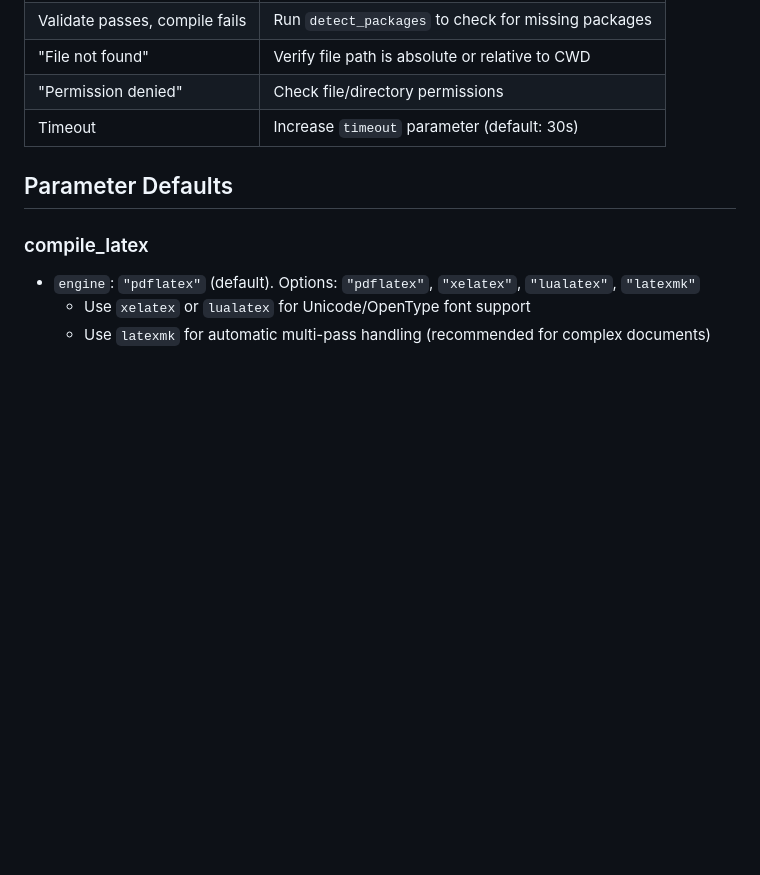
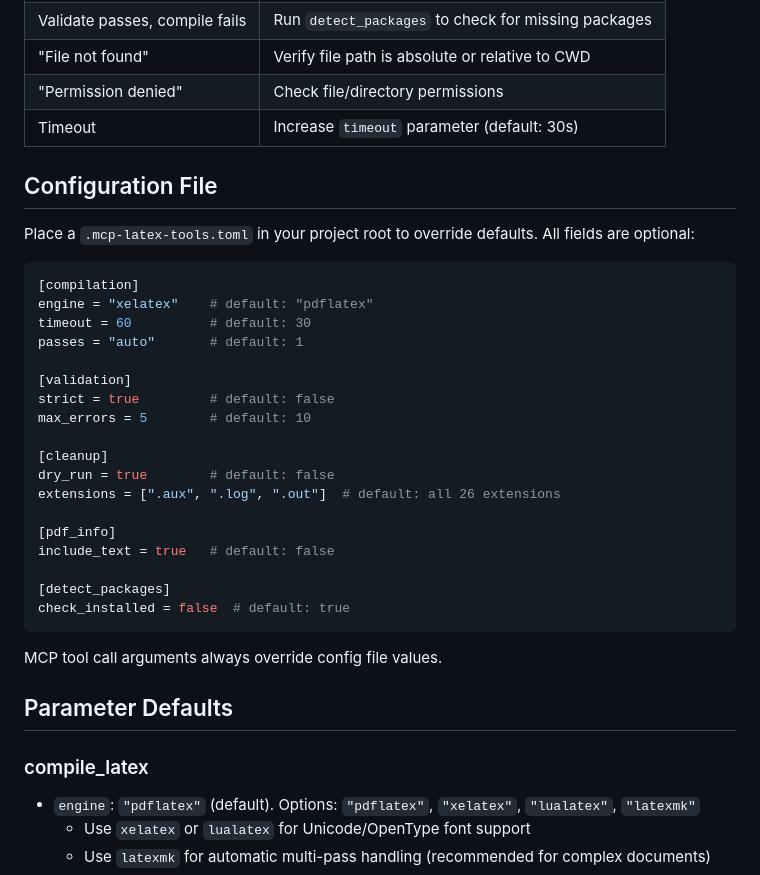
Before and after one commit to IndigiGenius/mcp-latex-tools, a Markdown page: docs/LLM_REFERENCE.md, the part around the change. GitHub-like rendering; blank space fills up the shorter version.

````diff
--- a/docs/LLM_REFERENCE.md
+++ b/docs/LLM_REFERENCE.md
@@ -69,6 +69,33 @@ Missing packages?
 | "File not found" | Verify file path is absolute or relative to CWD |
 | "Permission denied" | Check file/directory permissions |
 | Timeout | Increase `timeout` parameter (default: 30s) |
+
+## Configuration File
+
+Place a `.mcp-latex-tools.toml` in your project root to override defaults. All fields are optional:
+
+```toml
+[compilation]
+engine = "xelatex"    # default: "pdflatex"
+timeout = 60          # default: 30
+passes = "auto"       # default: 1
+
+[validation]
+strict = true         # default: false
+max_errors = 5        # default: 10
+
+[cleanup]
+dry_run = true        # default: false
+extensions = [".aux", ".log", ".out"]  # default: all 26 extensions
+
+[pdf_info]
+include_text = true   # default: false
+
+[detect_packages]
+check_installed = false  # default: true
+```
+
+MCP tool call arguments always override config file values.
 
 ## Parameter Defaults
 
````
Also changed, not shown: docs/development/ARCHITECTURE.md (+11 -0 lines).
